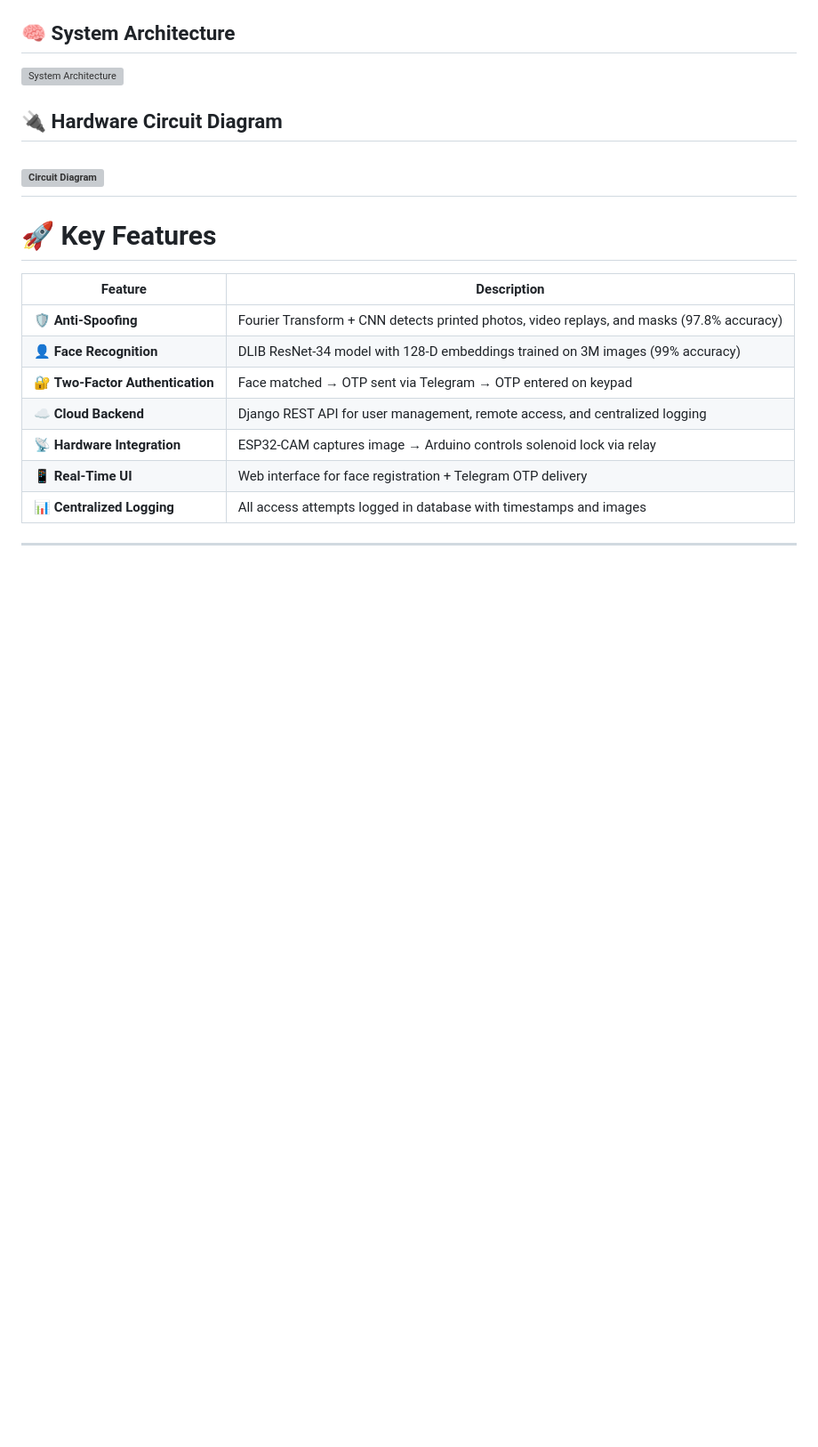
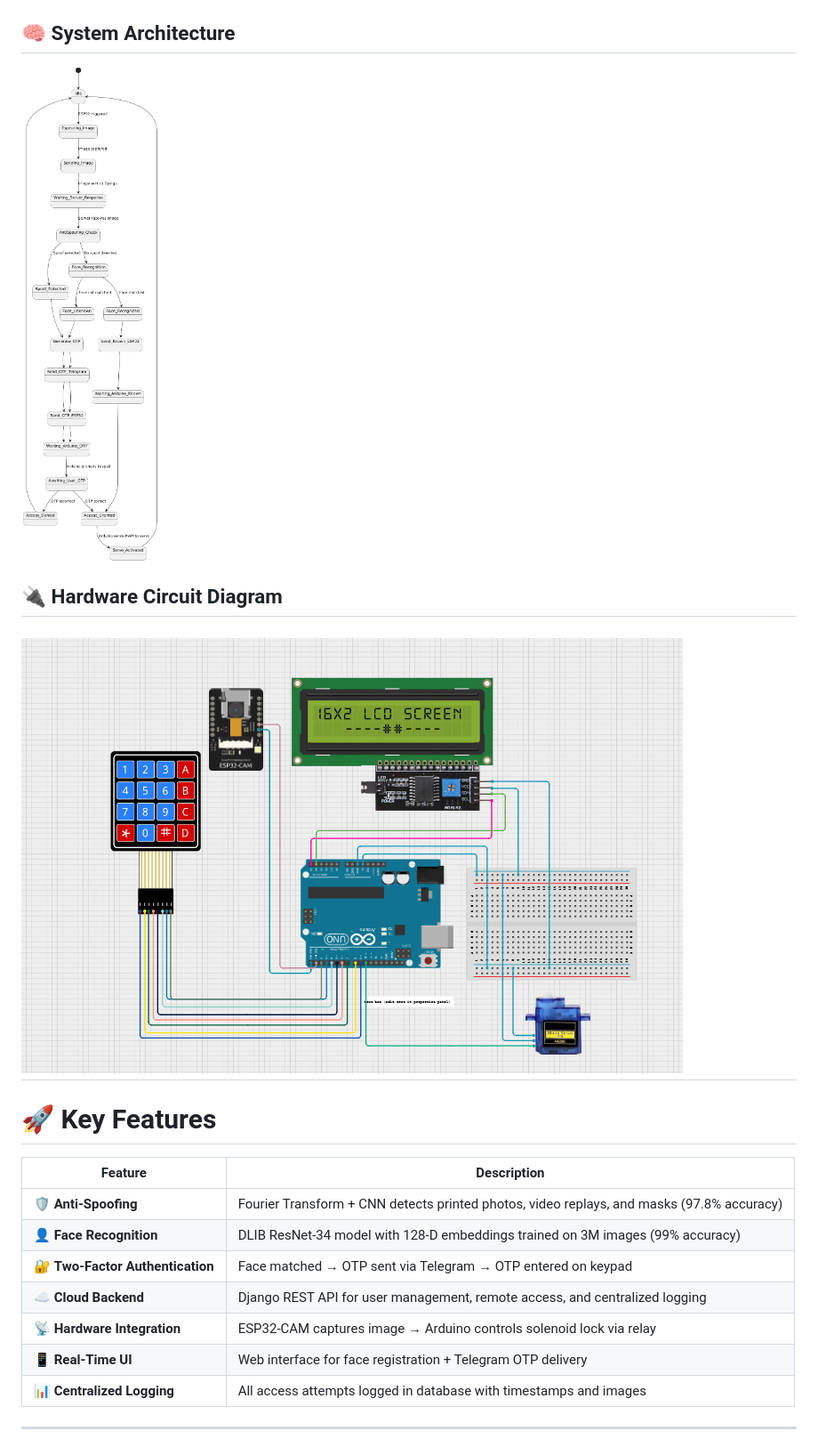
Before and after one commit to chandrakamalsingh007/Minor_Project, a Markdown page: README.md, the part around one of its changes. Shown at 89% size. Drawn GitHub-style; blank space fills up the shorter version; grey boxes are pictures that could not be loaded.

```diff
--- a/README.md
+++ b/README.md
@@ -23,9 +23,9 @@
 
 ## 🧠 System Architecture
-![System Architecture](images/statediagram.png)
+![System Architecture](Images/statediagram.png)
 
 ## 🔌 Hardware Circuit Diagram
-![Circuit Diagram](images/Hardware_setup.png)
+![Circuit Diagram](Images/Hardware_setup.png)
 ---
 
 # 🚀 Key Features
```
Also changed, not shown: other parts of README.md (+3 -3 lines).
